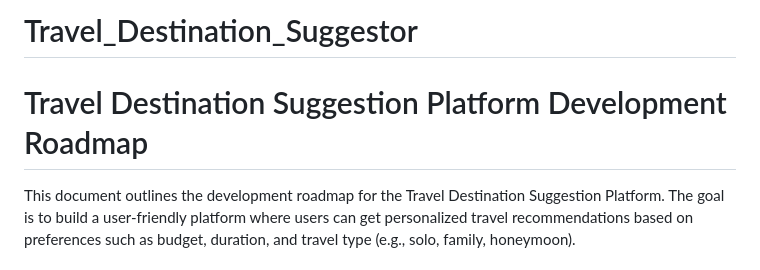
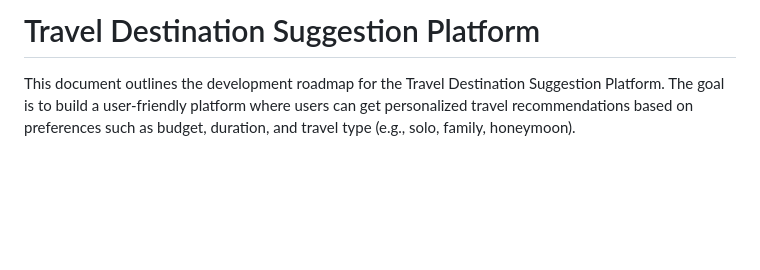
Before and after one commit to Tarunakash04/Travel_Planner_Recode, a Markdown page: README.md, the part around the change. Drawn GitHub-style; blank space fills up the shorter version.

```diff
--- a/README.md
+++ b/README.md
@@ -1,6 +1,4 @@
-# Travel_Destination_Suggestor
-
-# Travel Destination Suggestion Platform Development Roadmap
+# Travel Destination Suggestion Platform
 
 This document outlines the development roadmap for the Travel Destination Suggestion Platform. The goal is to build a user-friendly platform where users can get personalized travel recommendations based on preferences such as budget, duration, and travel type (e.g., solo, family, honeymoon).
 
```
